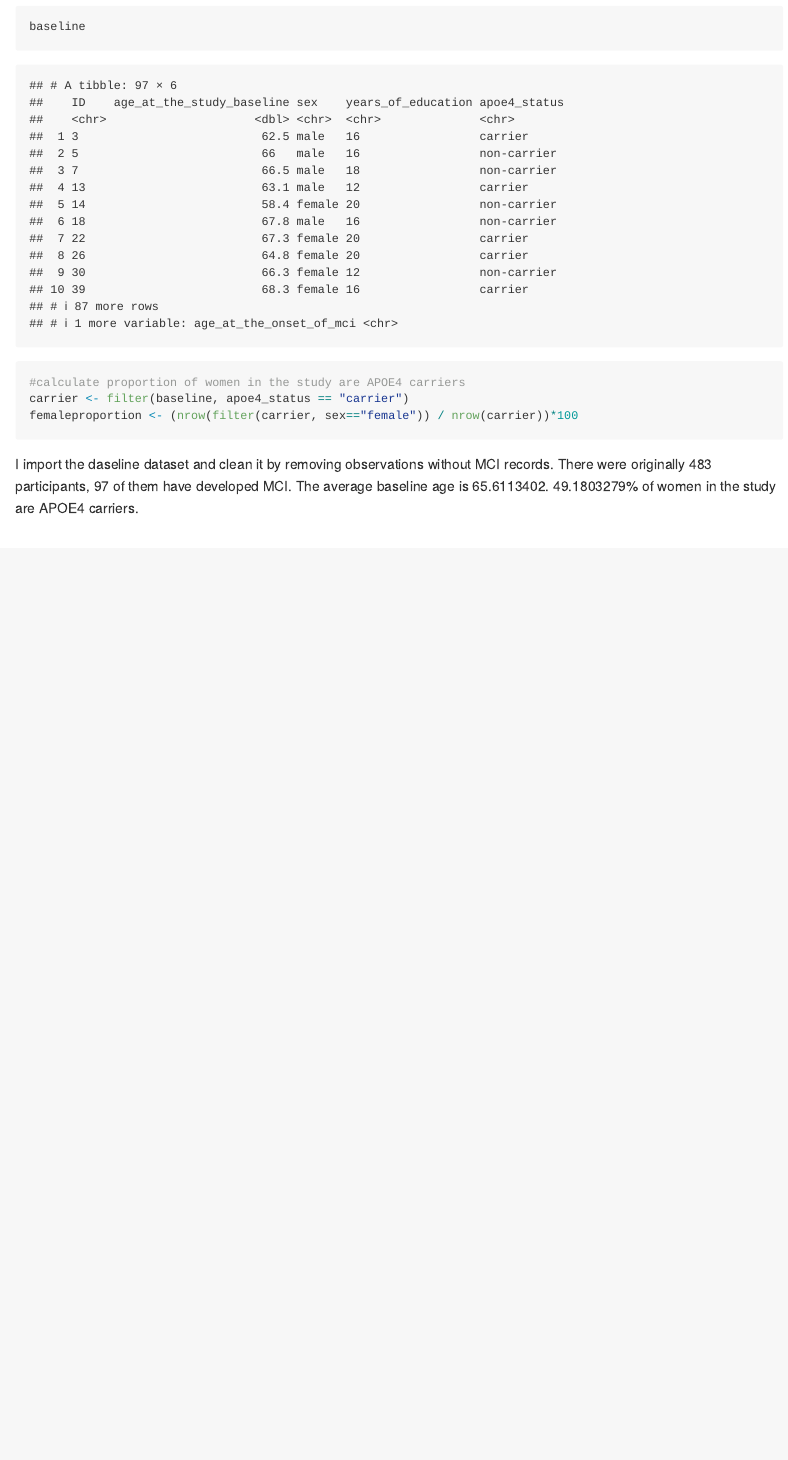
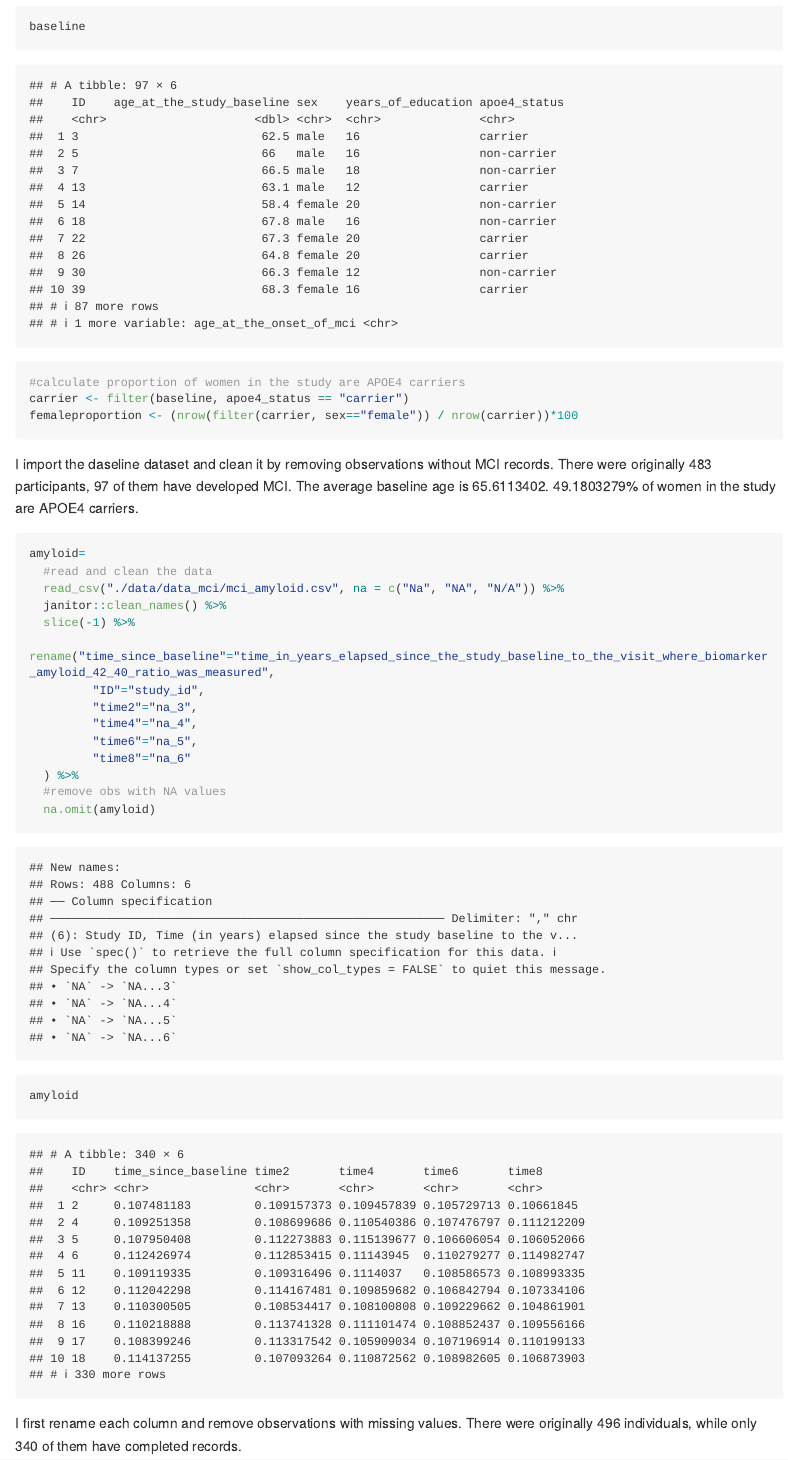
Before and after one commit to jzs43/p8105_hw2_zj2379, an R Markdown document (p8105_hw2_zj2379.Rmd): the page in a window 1100 px wide, from 7140 px down. The pictures show the output file p8105_hw2_zj2379.md that the author committed with the source, drawn offline in the style of GitHub; long lines of code are wrapped.

Commit message:
cleaned amyloid

````diff
--- a/p8105_hw2_zj2379.Rmd
+++ b/p8105_hw2_zj2379.Rmd
@@ -182,3 +182,24 @@ femaleproportion <- (nrow(filter(carrier, sex=="female")) / nrow(carrier))*100
 ```
 
 I import the daseline dataset and clean it by removing observations without MCI records. There were originally 483 participants, `r nrow(baseline)` of them have developed MCI. The average baseline age is `r mean(baseline$age_at_the_study_baseline)`. `r femaleproportion`% of women in the study are APOE4 carriers.
+
+```{r}
+amyloid=
+  #read and clean the data
+  read_csv("./data/data_mci/mci_amyloid.csv", na = c("Na", "NA", "N/A")) %>%
+  janitor::clean_names() %>%
+  slice(-1) %>%
+  rename("time_since_baseline"="time_in_years_elapsed_since_the_study_baseline_to_the_visit_where_biomarker_amyloid_42_40_ratio_was_measured",
+         "ID"="study_id",
+         "time2"="na_3",
+         "time4"="na_4",
+         "time6"="na_5",
+         "time8"="na_6"
+  ) %>%
+  #remove obs with NA values
+  na.omit(amyloid)
+
+amyloid
+```
+
+I first rename each column and remove observations with missing values. There were originally 496 individuals, while only `r nrow(amyloid)` of them have completed records.
````
Also changed, not shown: p8105_hw2_zj2379.md.
